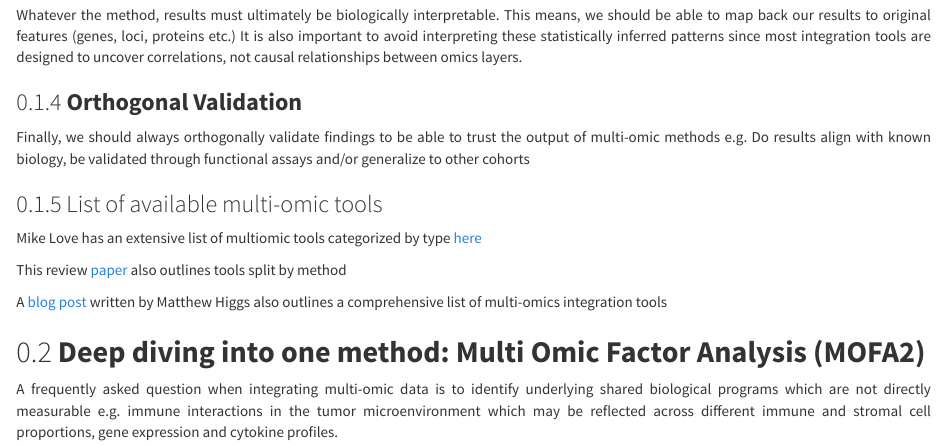
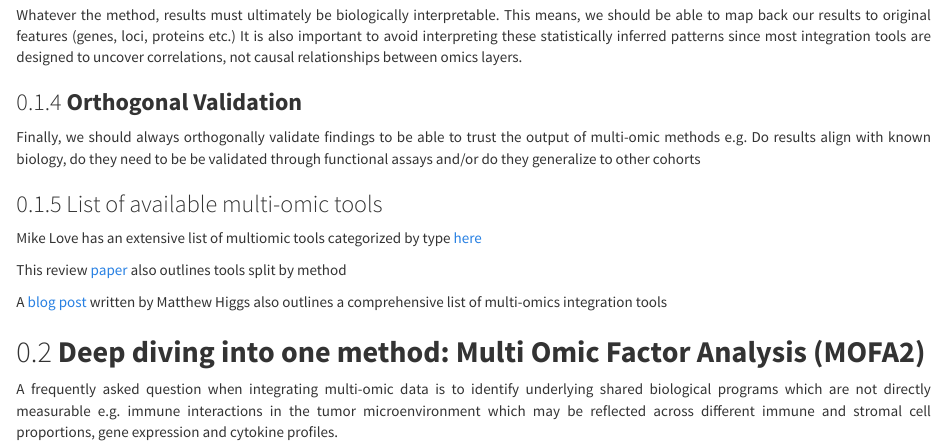
Before and after one commit to aditiqamra/MultiOmicIntegration, an R Markdown document (MultiOmic.Rmd): the page in a window 1100 px wide, from 1650 px down. Rendered offline with R 4.5, knitr and Pandoc, with nearby package versions.

Commit message:
Update MultiOmic.Rmd

```diff
--- a/MultiOmic.Rmd
+++ b/MultiOmic.Rmd
@@ -71,7 +71,7 @@ Whatever the method, results must ultimately be biologically interpretable. This
 
 ### __Orthogonal Validation__
 
-Finally, we should always orthogonally validate findings to be able to trust the output of multi-omic methods e.g. Do results align with known biology, be validated through functional assays and/or generalize to other cohorts
+Finally, we should always orthogonally validate findings to be able to trust the output of multi-omic methods e.g. Do results align with known biology, do they need to be be validated through functional assays and/or do they generalize to other cohorts
 
 ### List of available multi-omic tools
 
```
